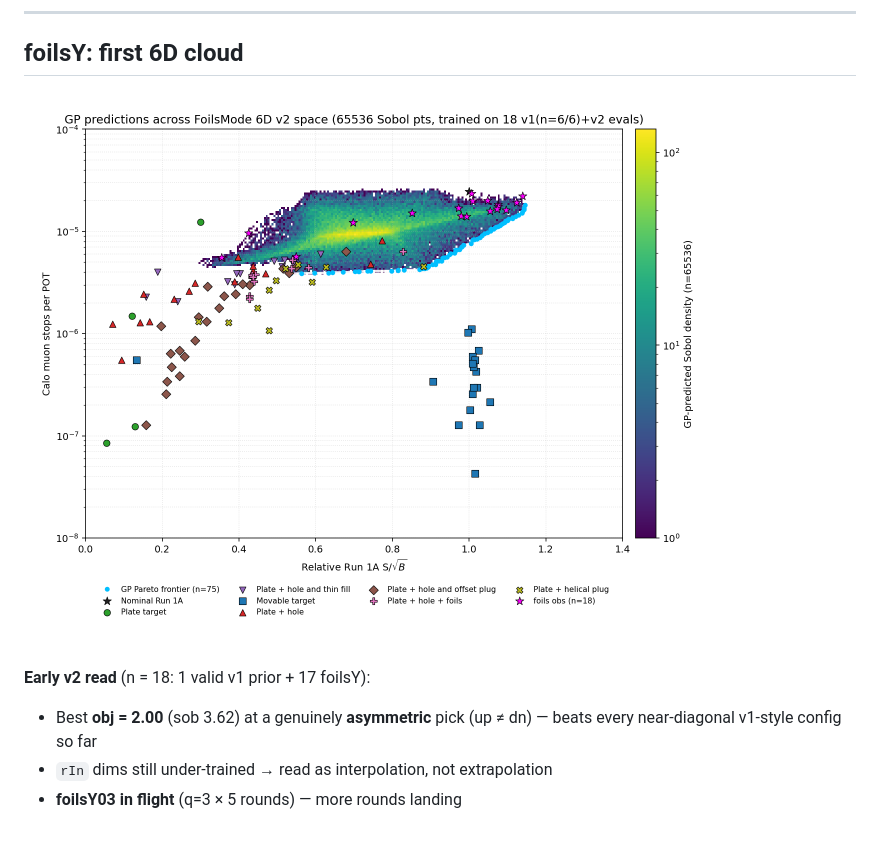
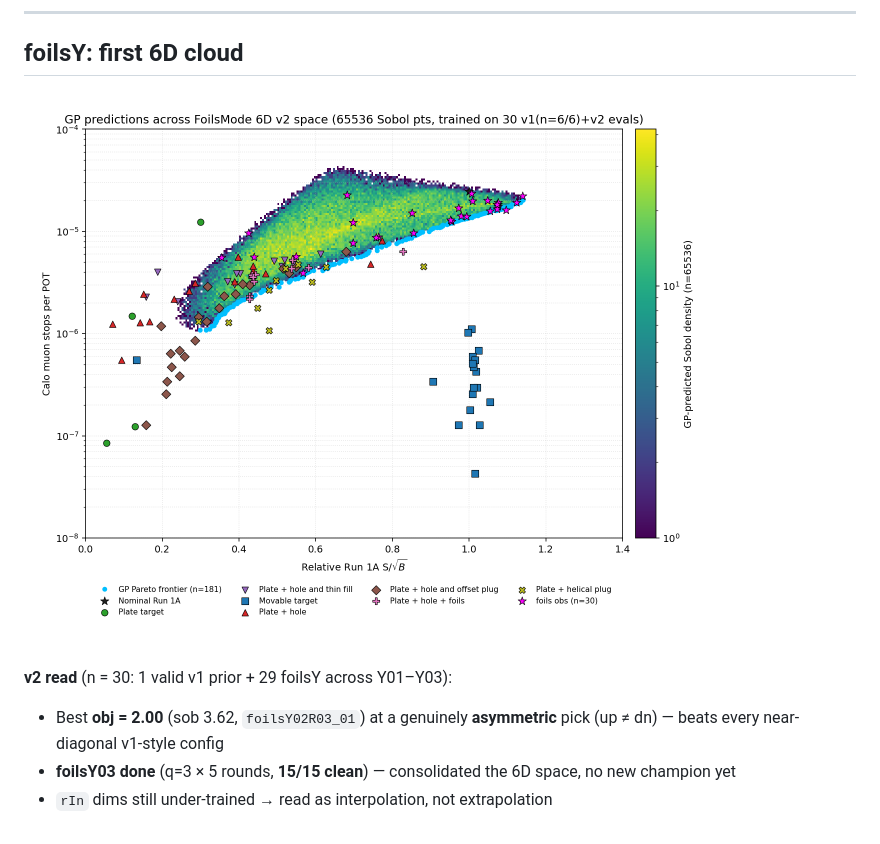
Before and after one commit to oksuzian/Mu2eBO, a Markdown page: docs/foils_talk.md, the part around the change. GitHub-like rendering; pictures changed too: docs/gp_predicted_foilsY_cloud.png.

```diff
--- a/docs/foils_talk.md
+++ b/docs/foils_talk.md
@@ -363,12 +363,13 @@ dimensions, not more rounds*. **foilsY** is that lift:
 </div>
 <div>
 
-**Early v2 read** (n = 18: 1 valid v1 prior + 17 foilsY):
+**v2 read** (n = 30: 1 valid v1 prior + 29 foilsY across Y01–Y03):
 
-- Best **obj = 2.00** (sob 3.62) at a genuinely **asymmetric** pick
-  (up ≠ dn) — beats every near-diagonal v1-style config so far
+- Best **obj = 2.00** (sob 3.62, `foilsY02R03_01`) at a genuinely
+  **asymmetric** pick (up ≠ dn) — beats every near-diagonal v1-style config
+- **foilsY03 done** (q=3 × 5 rounds, **15/15 clean**) — consolidated the 6D
+  space, no new champion yet
 - `rIn` dims still under-trained → read as interpolation, not extrapolation
-- **foilsY03 in flight** (q=3 × 5 rounds) — more rounds landing
 
 </div>
 </div>
```
Also changed, not shown: wiki/log.md (+1 -0 lines), wiki/projects/bo-foils.md (+10 -0 lines), 2 other files.
